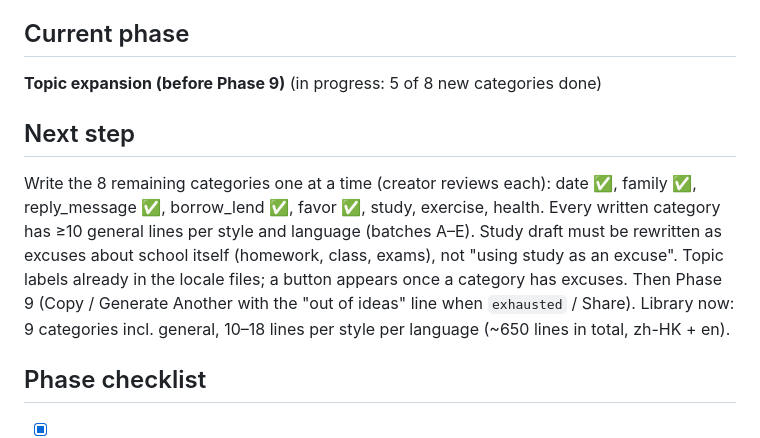
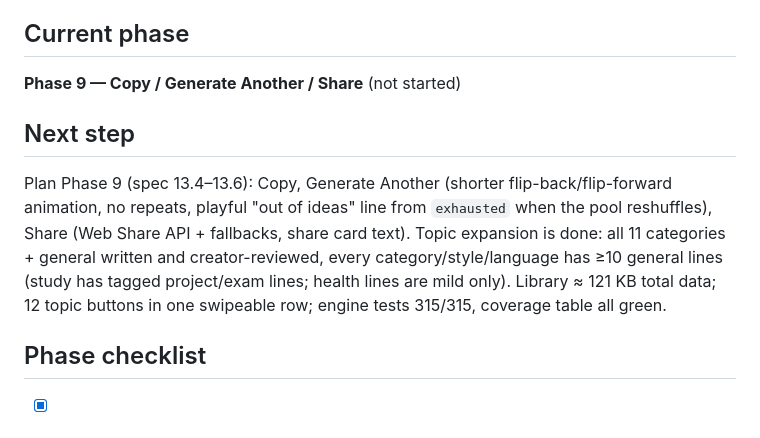
Before and after one commit to excuseme852/excuseme852.github.io, a Markdown page: PROGRESS.md, the part around the change. Drawn GitHub-style.

Commit message:
Mark topic expansion complete in PROGRESS
Co-Authored-By: Claude Opus 5.5 <noreply@anthropic.com>

```diff
--- a/PROGRESS.md
+++ b/PROGRESS.md
@@ -5,11 +5,11 @@ Keep it short: replace old "Next step" text rather than appending forever.
 
 ## Current phase
 
-**Topic expansion (before Phase 9)** (in progress: 5 of 8 new categories done)
+**Phase 9 — Copy / Generate Another / Share** (not started)
 
 ## Next step
 
-Write the 8 remaining categories one at a time (creator reviews each): date ✅, family ✅, reply_message ✅, borrow_lend ✅, favor ✅, study, exercise, health. Every written category has ≥10 general lines per style and language (batches A–E). Study draft must be rewritten as excuses about school itself (homework, class, exams), not "using study as an excuse". Topic labels already in the locale files; a button appears once a category has excuses. Then Phase 9 (Copy / Generate Another with the "out of ideas" line when `exhausted` / Share). Library now: 9 categories incl. general, 10–18 lines per style per language (~650 lines in total, zh-HK + en).
+Plan Phase 9 (spec 13.4–13.6): Copy, Generate Another (shorter flip-back/flip-forward animation, no repeats, playful "out of ideas" line from `exhausted` when the pool reshuffles), Share (Web Share API + fallbacks, share card text). Topic expansion is done: all 11 categories + general written and creator-reviewed, every category/style/language has ≥10 general lines (study has tagged project/exam lines; health lines are mild only). Library ≈ 121 KB total data; 12 topic buttons in one swipeable row; engine tests 315/315, coverage table all green.
 
 ## Phase checklist
 
```
